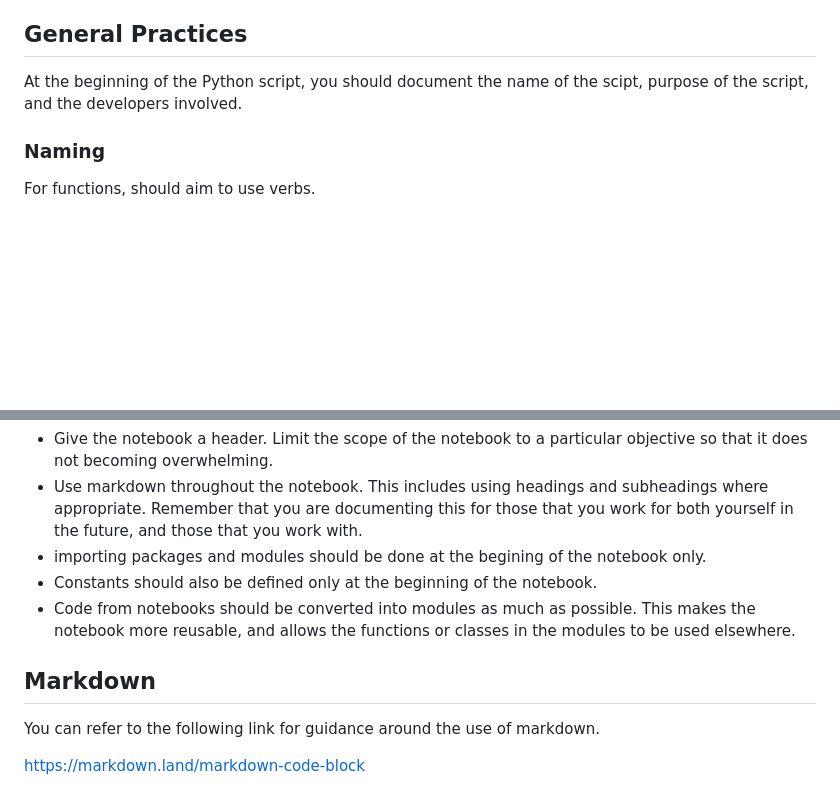
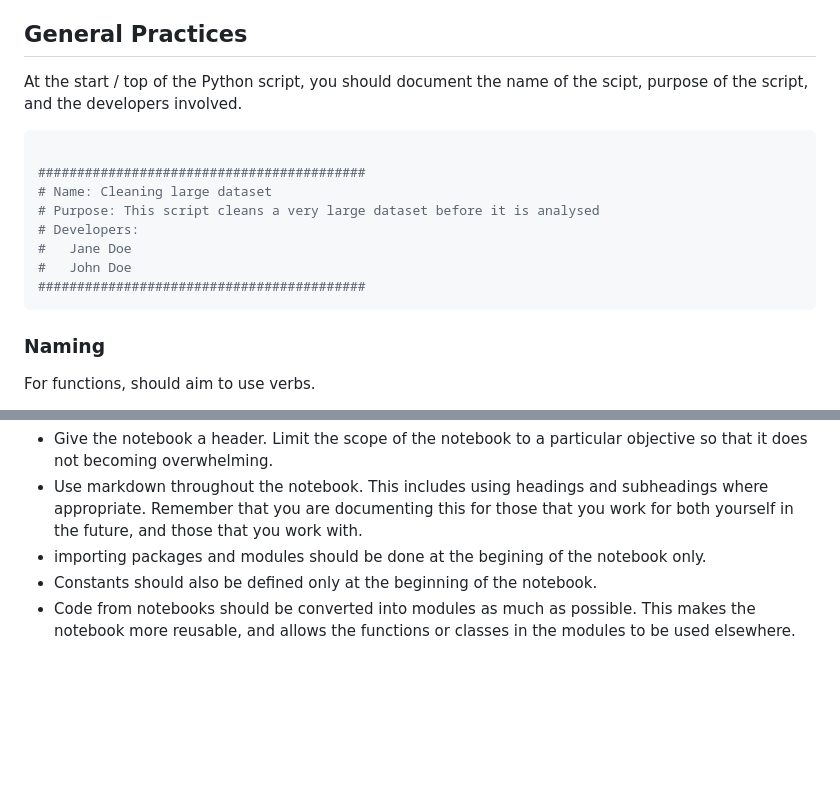
Before and after one commit to AUS-DOH-Safety-and-Quality/HQIU-Coding-Styles, a Markdown page: Python/README.md, 2 parts joined by grey strips. Drawn GitHub-style; blank space fills up the shorter version.

Commit message:
Remove markdown section. Add example script header

````diff
--- a/Python/README.md
+++ b/Python/README.md
@@ -23,8 +23,18 @@ The basis of the style guide is a combination of principles from PEP 8 and the t
 
 ## General Practices
 
-At the beginning of the Python script, you should document the name of the scipt, purpose of the script, and the developers involved.
+At the start / top of the Python script, you should document the name of the scipt, purpose of the script, and the developers involved.
 
+```python
+
+##########################################
+# Name: Cleaning large dataset
+# Purpose: This script cleans a very large dataset before it is analysed
+# Developers:
+#   Jane Doe
+#   John Doe
+##########################################
+```
 
 
 ### Naming
@@ -144,9 +154,3 @@ Here are some general usage guidelines and best practices when using jupyter not
 - importing packages and modules should be done at the begining of the notebook only.
 - Constants should also be defined only at the beginning of the notebook.
 - Code from notebooks should be converted into modules as much as possible. This makes the notebook more reusable, and allows the functions or classes in the modules to be used elsewhere.
-
-## Markdown
-
-You can refer to the following link for guidance around the use of markdown.
-
-https://markdown.land/markdown-code-block
````
